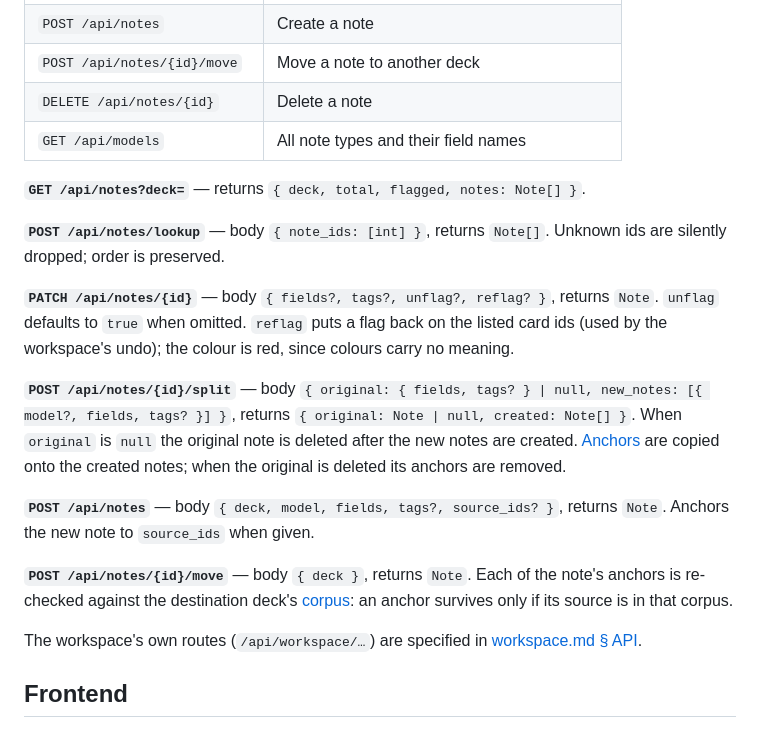
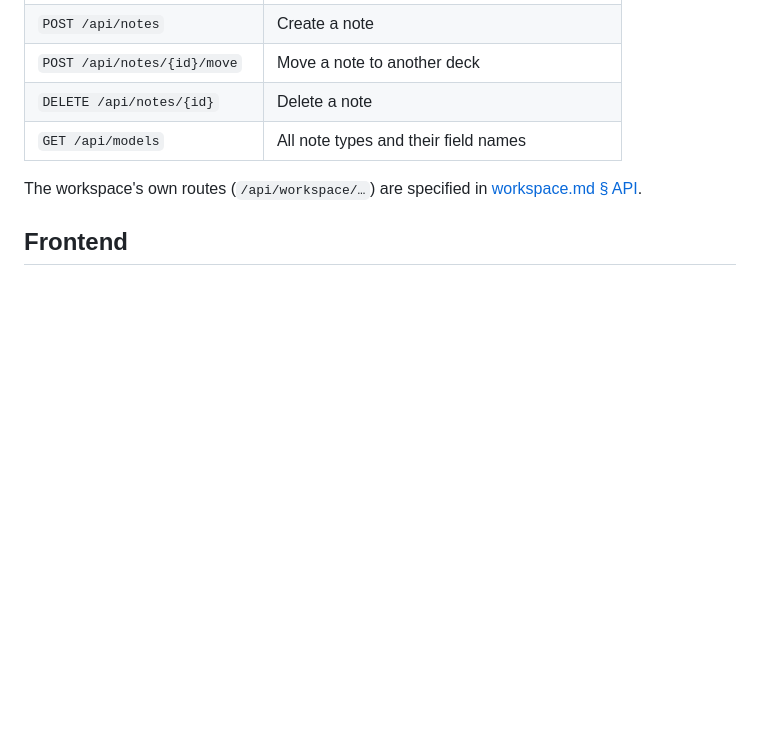
Before and after one commit to Vaillus/anki_assistant, a Markdown page: specs/review.md, the part around the change. GitHub-like rendering; blank space fills up the shorter version.

Commit message:
Drop route detail blocks from API section, keep index table only
Body schemas, return types and anchor behaviour belong in the code
and in workspace.md, not repeated in the spec's route table.

Co-Authored-By: Claude Opus 4.6 (1M context) <noreply@anthropic.com>

```diff
--- a/specs/review.md
+++ b/specs/review.md
@@ -85,18 +85,6 @@ All routes are under `/api`. Errors: AnkiConnect failure → 502, unknown note
 | `DELETE /api/notes/{id}` | Delete a note |
 | `GET /api/models` | All note types and their field names |
 
-**`GET /api/notes?deck=`** — returns `{ deck, total, flagged, notes: Note[] }`.
-
-**`POST /api/notes/lookup`** — body `{ note_ids: [int] }`, returns `Note[]`. Unknown ids are silently dropped; order is preserved.
-
-**`PATCH /api/notes/{id}`** — body `{ fields?, tags?, unflag?, reflag? }`, returns `Note`. `unflag` defaults to `true` when omitted. `reflag` puts a flag back on the listed card ids (used by the workspace's undo); the colour is red, since colours carry no meaning.
-
-**`POST /api/notes/{id}/split`** — body `{ original: { fields, tags? } | null, new_notes: [{ model?, fields, tags? }] }`, returns `{ original: Note | null, created: Note[] }`. When `original` is `null` the original note is deleted after the new notes are created. [Anchors](./sources.md#anchors) are copied onto the created notes; when the original is deleted its anchors are removed.
-
-**`POST /api/notes`** — body `{ deck, model, fields, tags?, source_ids? }`, returns `Note`. Anchors the new note to `source_ids` when given.
-
-**`POST /api/notes/{id}/move`** — body `{ deck }`, returns `Note`. Each of the note's anchors is re-checked against the destination deck's [corpus](./sources.md): an anchor survives only if its source is in that corpus.
-
 The workspace's own routes (`/api/workspace/…`) are specified in [workspace.md § API](./workspace.md#api).
 
 ## Frontend
```
